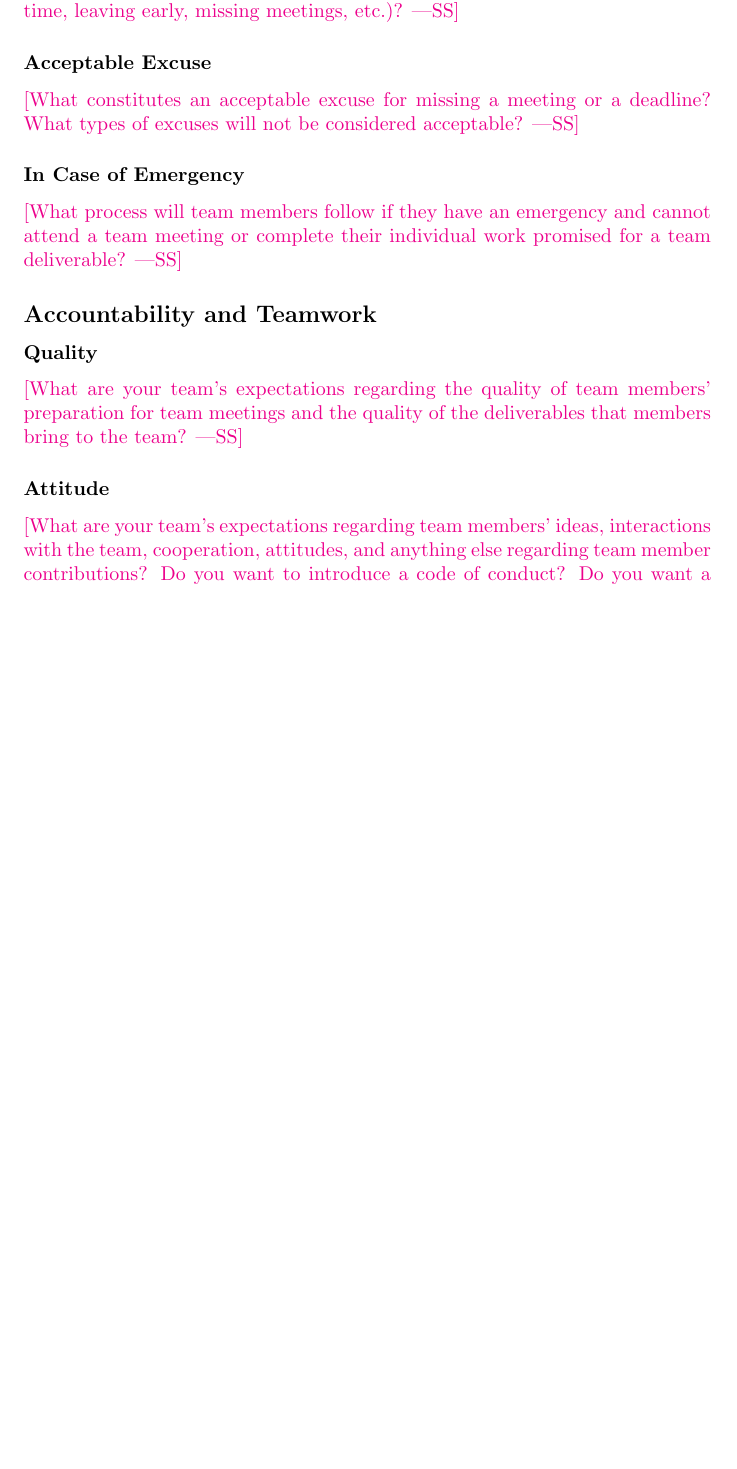
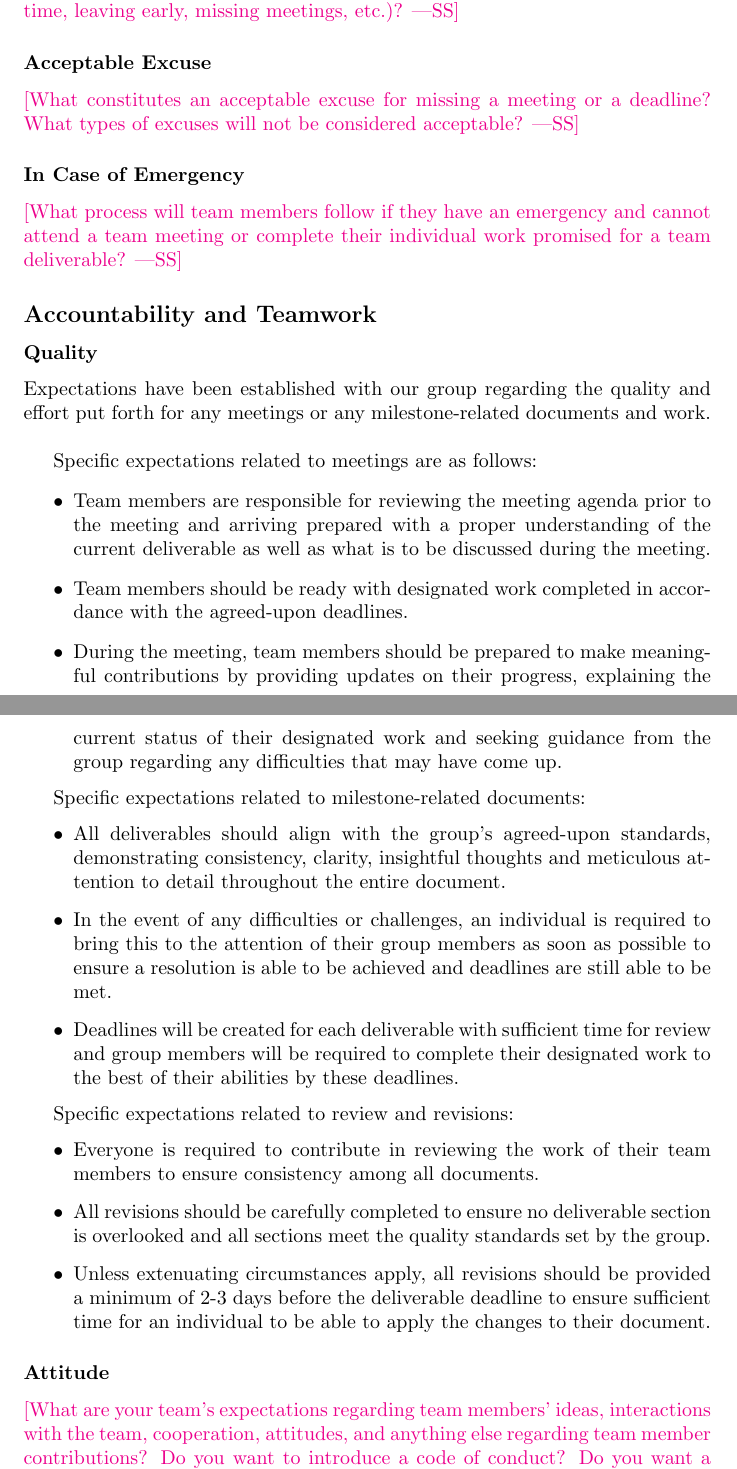
Before and after one commit to OmarHassanAdelhamid/Five-of-a-Kind-capstone-project-, a LaTeX document (docs/DevelopmentPlan/DevelopmentPlan.tex): part of page 11 of 13 before the commit and two parts of pages 11 and 12 of 13 after it, the two joined at a grey line, cut so that both start at the same text, the shorter picture padded with empty space. Compiled offline with pdfLaTeX.

Commit message:
updated team charter

```diff
--- a/docs/DevelopmentPlan/DevelopmentPlan.tex
+++ b/docs/DevelopmentPlan/DevelopmentPlan.tex
@@ -486,9 +486,44 @@ deliverable?}
 
 \subsubsection*{Quality}
 
+\iffalse
 \wss{What are your team's expectations regarding the quality
 of team members' preparation for team meetings and the quality of the
 deliverables that members bring to the team?}
+\fi
+
+Expectations have been established with our group regarding the quality and effort put forth for any meetings or any
+milestone-related documents and work.\\
+
+Specific expectations related to meetings are as follows:
+\begin{itemize}
+    \item Team members are responsible for reviewing the meeting agenda prior to the meeting and arriving prepared
+    with a proper understanding of the current deliverable as well as what is to be discussed during the meeting.
+    \item Team members should be ready with designated work completed in accordance with the agreed-upon deadlines.
+    \item During the meeting, team members should be prepared to make meaningful contributions by providing updates
+    on their progress, explaining the current status of their designated work and seeking guidance from the group
+    regarding any  difficulties that may have come up.
+\end{itemize}
+
+Specific expectations related to milestone-related documents:
+\begin{itemize}
+    \item All deliverables should align with the group’s agreed-upon standards, demonstrating consistency, clarity,
+    insightful thoughts and meticulous attention to detail throughout the entire document.
+    \item In the event of any difficulties or challenges, an individual is required to bring this to the attention
+    of their group members as soon as possible to ensure a resolution is able to be achieved and deadlines are still able to be met.
+    \item Deadlines will be created for each deliverable with sufficient time for review and group members will be
+    required to complete their designated work to the best of their abilities by these deadlines.
+\end{itemize}
+
+Specific expectations related to review and revisions:
+\begin{itemize}
+    \item Everyone is required to contribute in reviewing the work of their team members to ensure consistency among
+    all documents.
+    \item All revisions should be carefully completed to ensure no deliverable section is overlooked and all
+    sections meet the quality standards set by the group.
+    \item Unless extenuating circumstances apply, all revisions should be provided a minimum of 2-3 days before the
+    deliverable deadline to ensure sufficient time for an individual to be able to apply the changes to their document.
+\end{itemize}
 
 \subsubsection*{Attitude}
 
```
Also changed, not shown: out/DevelopmentPlan.pdf.
